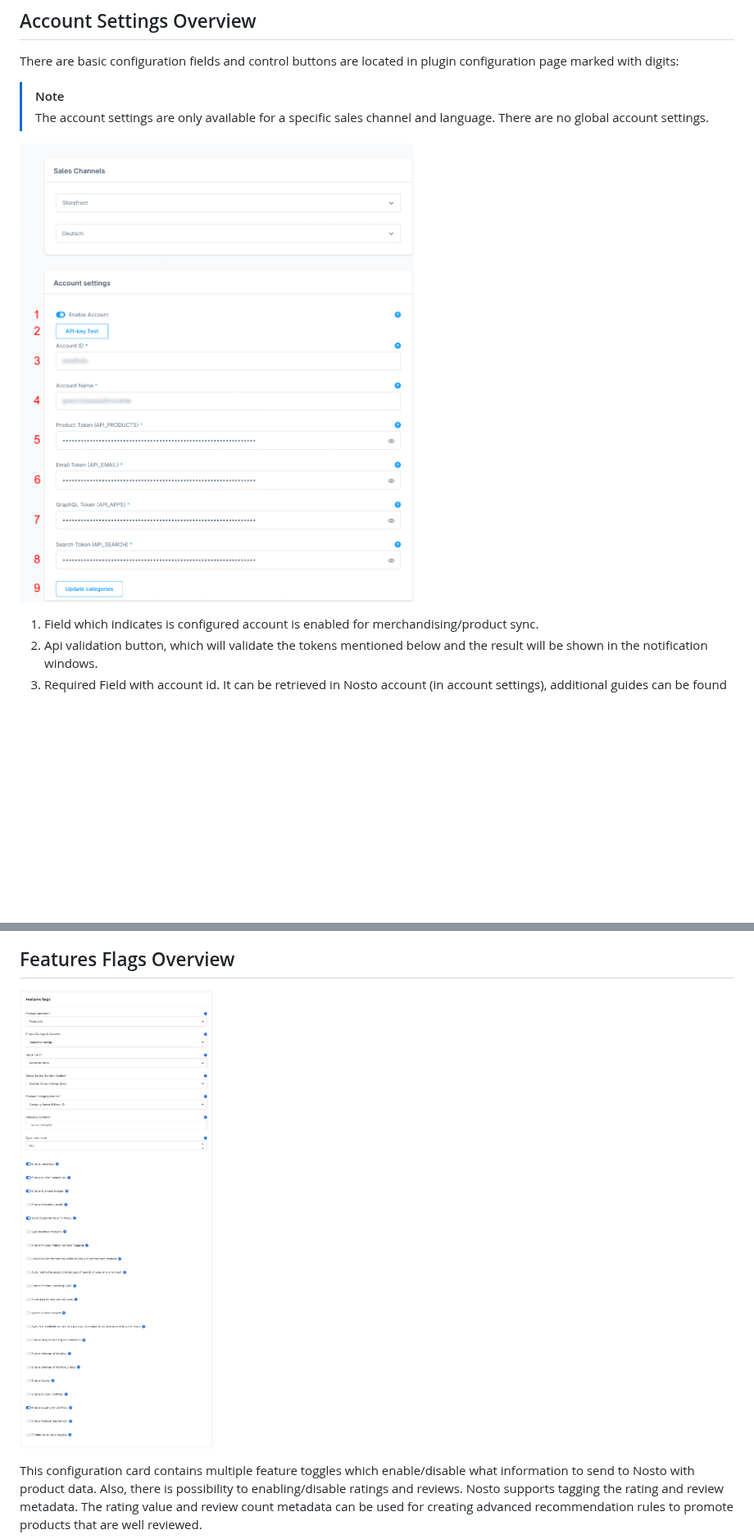
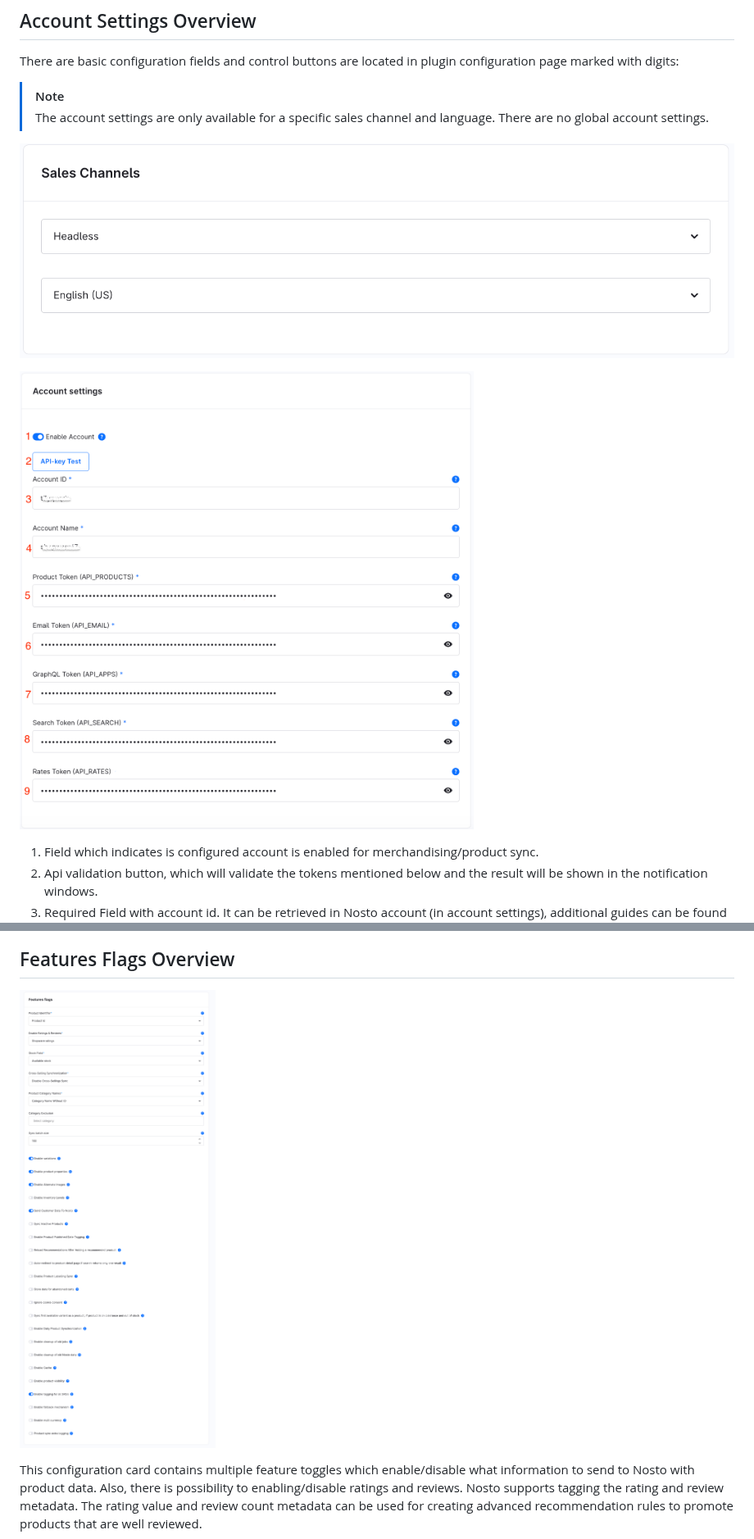
Before and after one commit to Nosto/nosto-shopware6, a Markdown page: README.md, 2 parts joined by grey strips. Shown at 82% size. GitHub-like rendering; pictures changed too: docs/images/account-settings.png (deleted), docs/images/feature-flags-settings.jpg (deleted), docs/images/features-flags-with-mc.png (added); blank space fills up the shorter version.

Commit message:
ADS-5311 update README.md

```diff
--- a/README.md
+++ b/README.md
@@ -116,7 +116,9 @@ There are basic configuration fields and control buttons are located in plugin c
 > [!NOTE]
 > The account settings are only available for a specific sales channel and language. There are no global account settings.
 
-![Account Settings](docs/images/account-settings.png?raw=true)
+![Sales Chanels](docs/images/sales-chanels.png?raw=true)
+
+![Account Settings](docs/images/sw-account-settings.png?raw=true)
 
 1. Field which indicates is configured account is enabled for merchandising/product sync.
 2. Api validation button, which will validate the tokens mentioned below and the result will be shown in the
@@ -166,7 +168,7 @@ Nosto product entity.
 <a name="configuration-features-flags"></a>
 ## Features Flags Overview
 
-![Feature Flags](docs/images/feature-flags-settings.jpg?raw=true)
+![Feature Flags](docs/images/features-flags-with-mc.png?raw=true)
 
 This configuration card contains multiple feature toggles which enable/disable what information to send to Nosto with
 product data. Also, there is possibility to enabling/disable ratings and reviews. Nosto supports tagging the rating and
```
Also changed, not shown: other parts of README.md (+1 -1 lines).
